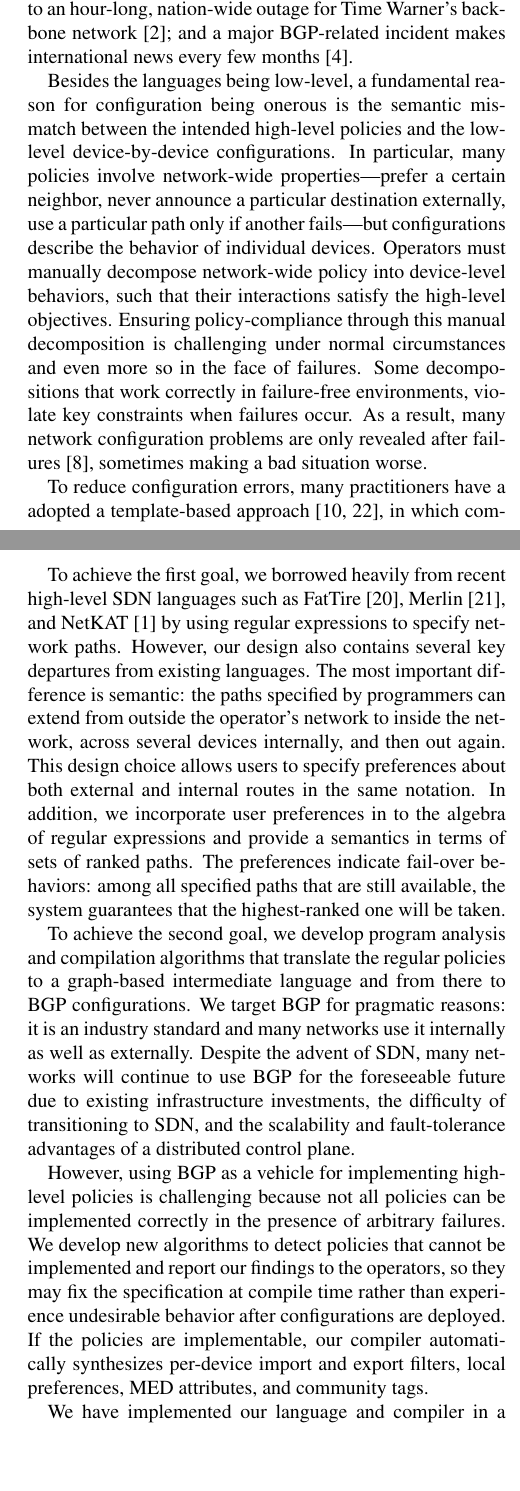
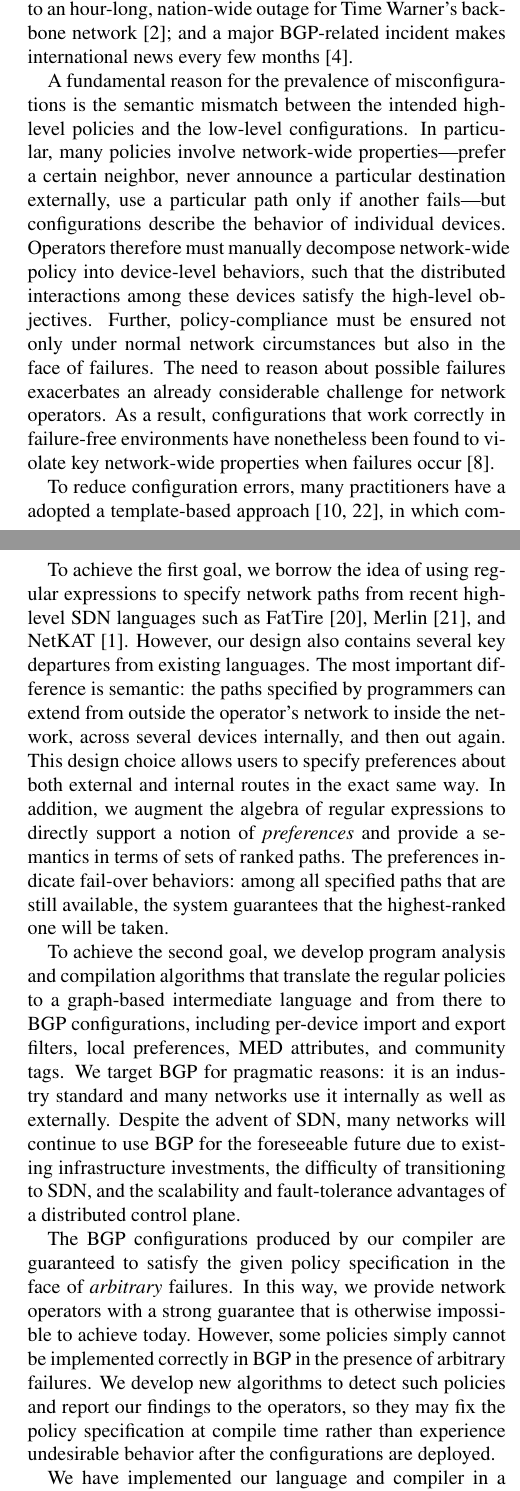
Before and after one commit to rabeckett/propane, a LaTeX paper (paper/paper.tex, which reads paper/introduction.tex): two parts of the columns of pages 1 and 2 of 13, joined at a grey line, cut so that both start at the same text, the shorter picture padded with empty space. Compiled offline with pdfLaTeX.

Commit message:
tweaks to abstract and intro

```diff
--- a/paper/introduction.tex
+++ b/paper/introduction.tex
@@ -19,21 +19,25 @@ For instance, a recent misconfiguration led to an hour-long, nation-wide outage
 
 %One reason for network configuration being onerous is that device configuration languages are low-level and several configuration elements must be kept consistent (e.g., interface addresses) for the device to behave as intended.
 
-Besides the languages being low-level, a fundamental reason for configuration being onerous is the semantic mismatch between the intended high-level
-policies and the low-level device-by-device configurations.  In particular,
+A fundamental reason for the prevalence of misconfigurations is the
+semantic mismatch between the intended high-level
+policies and the low-level configurations.  In particular,
 many policies involve network-wide properties---prefer a certain neighbor,
 never announce a particular destination externally,
 use a particular path only if another fails---but configurations describe the behavior of
 individual devices.
 %
-Operators must manually decompose network-wide policy into device-level behaviors, such that their interactions satisfy the high-level objectives.
+Operators therefore must manually decompose network-wide policy into
+device-level behaviors, such that the distributed interactions among
+these devices satisfy the high-level objectives.
 %
-Ensuring policy-compliance through this manual decomposition is challenging under normal
-circumstances and even more so in the face of failures. Some decompositions that work correctly
-in failure-free environments, violate key constraints when failures occur.
-%
-As a result, many network configuration problems are only revealed after failures~\cite{batfish},
-sometimes making a bad situation worse.
+Further, policy-compliance must be ensured not only under normal network
+circumstances but also in the face of failures.  The need to reason
+about possible failures exacerbates an already considerable challenge
+for network operators.  As a result, configurations that work
+correctly in failure-free environments have nonetheless been found to violate key
+network-wide properties when failures occur~\cite{batfish}.
+
 
 To reduce configuration errors, many practitioners have a adopted a template-based
 approach~\cite{hatch,thwack}, in which common tasks are captured as parameterized templates.
@@ -55,4 +57,5 @@ from existing configuration languages or new, higher-level reasoning
-principles.
+from existing configuration languages and so still require operators to
+manually decompose policies into per-device behaviors.
 
 Software-defined networking (SDN) and its abstractions
 are, in part, the research
@@ -95,19 +101,19 @@ distributed control plane algorithms, while ensuring correct behavior
 independent of the number of faults.
 \end{enumerate}
 
-To achieve the first goal, we borrowed heavily from
+To achieve the first goal, we borrow the idea of using regular
+expressions to specify network paths from
 recent high-level SDN languages such as FatTire~\cite{fattire},
 Merlin~\cite{foster:merlin}, and
-NetKAT~\cite{netkat} by using regular expressions to specify network paths.  However, our design also contains several key
+NetKAT~\cite{netkat}.  However, our design also contains several key
 departures from existing languages.  The most important difference is semantic:  the paths specified
 by programmers can extend from outside the operator's network to inside
 the network, across several devices internally, and then out again.  This design
 choice allows users to specify preferences about both external and internal
-routes in the same notation.
+routes in the exact same way.
 %No SDN programming language provides similar facilities.
-In addition,
-we incorporate user preferences in to the algebra
-of regular expressions and provide a semantics in terms of sets of ranked paths.  The preferences indicate fail-over behaviors:  among all specified paths that are still available,
+In addition, we augment the algebra
+of regular expressions to directly support a notion of {\em preferences} and provide a semantics in terms of sets of ranked paths.  The preferences indicate fail-over behaviors:  among all specified paths that are still available,
 the system guarantees that the highest-ranked one will be taken.
 %We also support network operators by defining a
 %set of common abbreviations for entering, leaving, and traversing
@@ -119,20 +125,26 @@ the system guarantees that the highest-ranked one will be taken.
 
 To achieve the second goal, we develop program analysis and compilation
 algorithms that translate the regular policies to a graph-based
-intermediate language and from there to BGP configurations.
+intermediate language and from there to BGP configurations, including
+per-device import and export filters, local preferences, MED attributes, and community tags.
 We target BGP for pragmatic reasons:  it is an industry
 standard and many networks use it internally as well as externally. Despite the advent of SDN, many networks will continue to
 use BGP for the foreseeable future due to existing infrastructure investments, the difficulty of transitioning to SDN,
 and the scalability and fault-tolerance advantages of a distributed
 control plane.
 
-However, using BGP as a vehicle for implementing high-level policies is
-challenging because not all policies can be implemented correctly in
-the presence of arbitrary failures.  We develop new
-algorithms to detect policies that cannot be implemented
-and report our findings to the operators, so they may fix the specification at compile time rather than experience undesirable behavior after configurations are deployed.
+The BGP configurations produced by our compiler are
+guaranteed to satisfy the given policy specification in the face of
+{\em arbitrary} failures.  In this way, we provide network operators
+with a strong guarantee that is otherwise impossible to achieve
+today.
+However, some policies simply cannot be implemented correctly in BGP in
+ the presence of arbitrary failures.  We develop new
+algorithms to detect such policies
+and report our findings to the operators, so they may fix the policy
+specification at compile time rather than experience undesirable
+behavior after the configurations are deployed.
 %We also analyze route aggregation to detect the possibility of failure-induced black-holes.
-If the policies are implementable, our compiler automatically synthesizes per-device import and export filters, local preferences, MED attributes, and community tags.
 
 %These algorithms differ from
 %standard BGP analysis algorithms~\cite{feamster:rcc,batfish} because they operate on
--- a/paper/paper.tex
+++ b/paper/paper.tex
@@ -24,6 +24,7 @@
 \newcommand{\ratul}[1]{\textcolor{blue}{[ratul: #1]}}
 \newcommand{\ryan}[1]{\textcolor{green}{[ryan: #1]}}
 \newcommand{\dpw}[1]{\textcolor{tmlblue}{[dpw: #1]}}
+\newcommand{\todd}[1]{\textcolor{princetonorange}{[todd: #1]}}
 
 \newcommand{\EG}{\emph{e.g.}}
 \newcommand{\IE}{\emph{i.e.}}
```
Also changed, not shown: paper/abstract.tex (+2 -2 lines), paper/introduction.tex (17 more changed lines).
